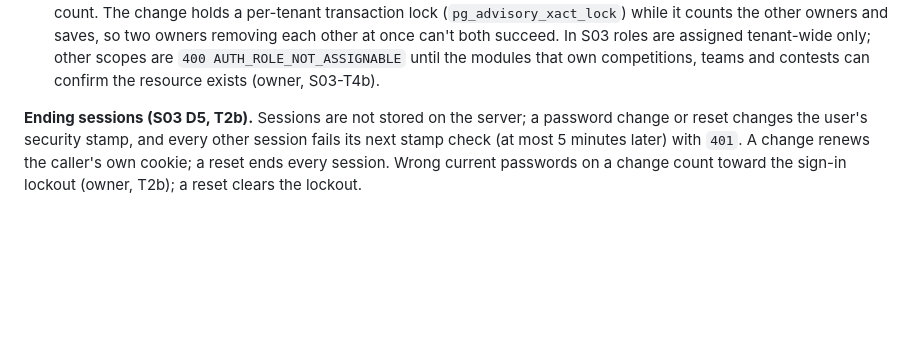
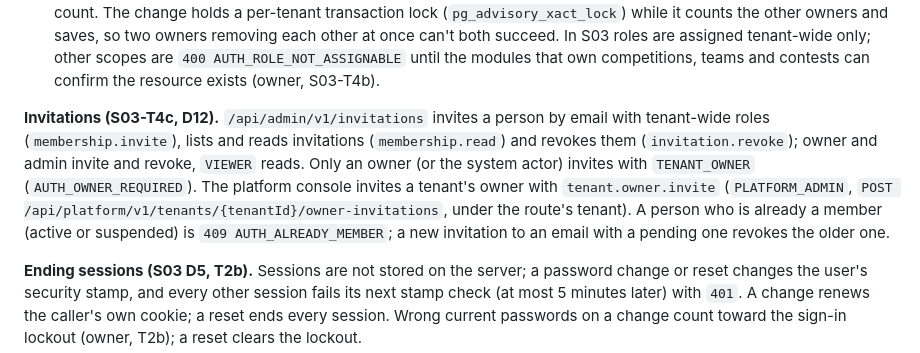
Before and after one commit to jeresaf/multi-sport-platform, a Markdown page: docs/architecture/authorization.md, the part around the change. Rendered like a GitHub page; blank space fills up the shorter version.

Commit message:
docs(identity): invitations in authorization and data conventions
Co-Authored-By: Claude Opus 5.5 <noreply@anthropic.com>

```diff
--- a/docs/architecture/authorization.md
+++ b/docs/architecture/authorization.md
@@ -91,6 +91,14 @@ Two rules that the handlers check after authorization:
   so two owners removing each other at once can't both succeed.
 In S03 roles are assigned tenant-wide only; other scopes are `400 AUTH_ROLE_NOT_ASSIGNABLE` until the modules that own
 competitions, teams and contests can confirm the resource exists (owner, S03-T4b).
+
+**Invitations (S03-T4c, D12).** `/api/admin/v1/invitations` invites a person by email with tenant-wide roles
+(`membership.invite`), lists and reads invitations (`membership.read`) and revokes them (`invitation.revoke`); owner
+and admin invite and revoke, `VIEWER` reads. Only an owner (or the system actor) invites with `TENANT_OWNER`
+(`AUTH_OWNER_REQUIRED`). The platform console invites a tenant's owner with `tenant.owner.invite` (`PLATFORM_ADMIN`,
+`POST /api/platform/v1/tenants/{tenantId}/owner-invitations`, under the route's tenant). A person who is already a
+member (active or suspended) is `409 AUTH_ALREADY_MEMBER`; a new invitation to an email with a pending one revokes the
+older one.
 
 **Ending sessions (S03 D5, T2b).** Sessions are not stored on the server; a password change or reset changes the
 user's security stamp, and every other session fails its next stamp check (at most 5 minutes later) with `401`. A
```
Also changed, not shown: docs/architecture/data-conventions.md (+2 -1 lines).
